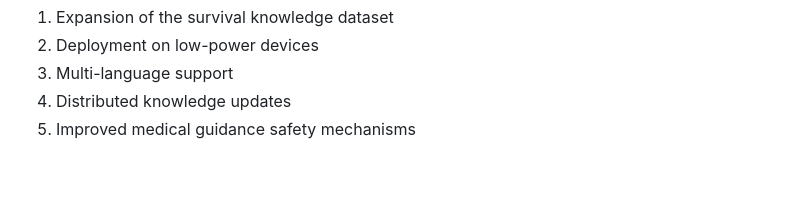
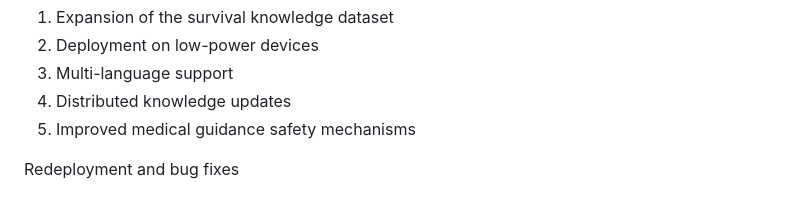
Before and after one commit to Aditya-Shaswat/AEGIS, a Markdown page: README.md, the part around the change. Rendered like a GitHub page; blank space fills up the shorter version.

Commit message:
Add section for redeployment and bug fixes

```diff
--- a/README.md
+++ b/README.md
@@ -93,3 +93,5 @@ Planned improvements include:
 3. Multi-language support
 4. Distributed knowledge updates
 5. Improved medical guidance safety mechanisms
+
+Redeployment and bug fixes
```
